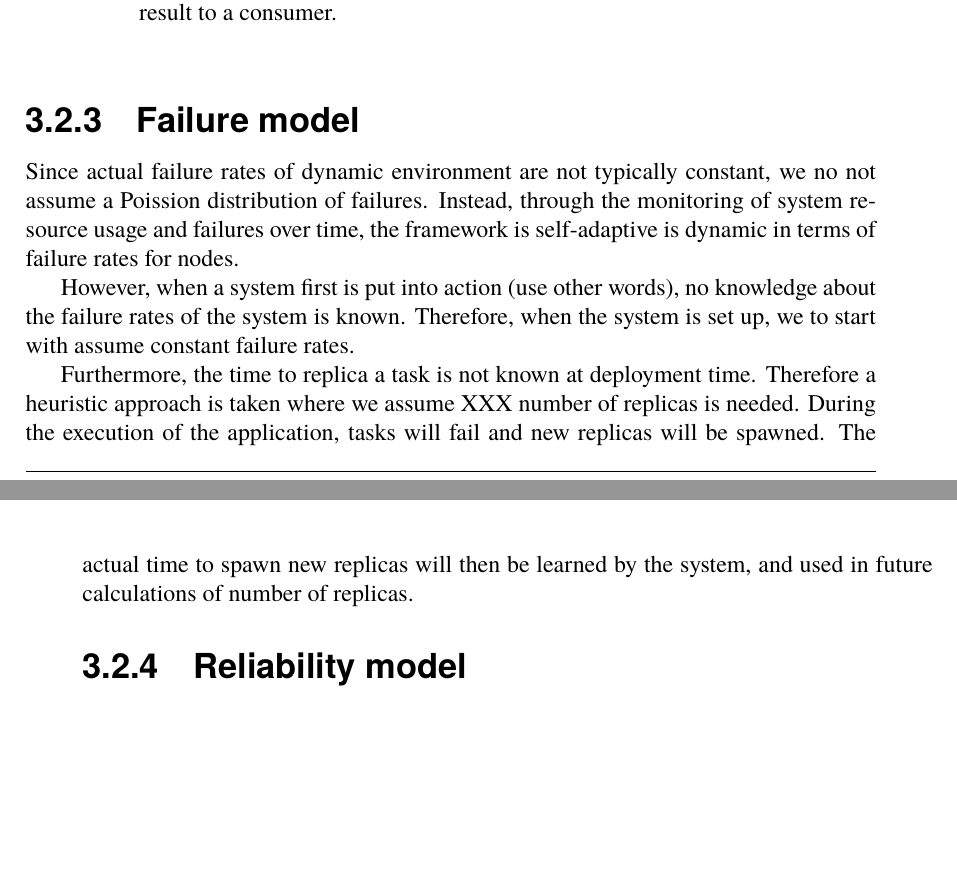
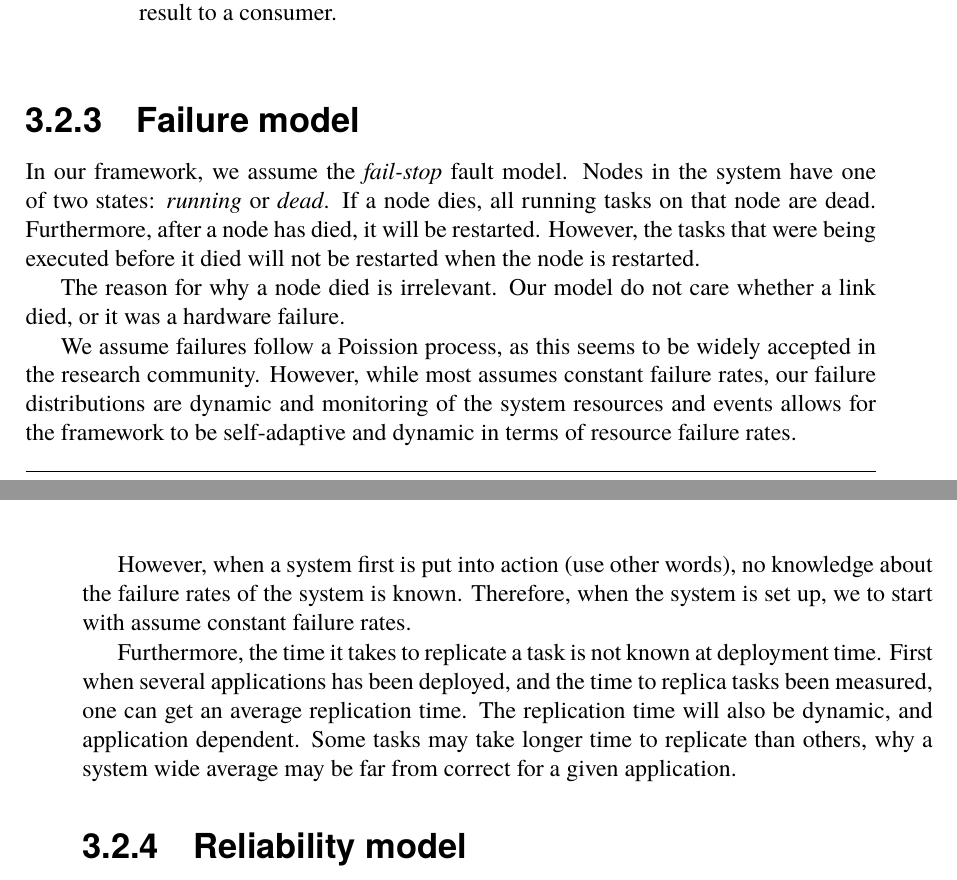
Before and after one commit to PStahl/master_thesis, a LaTeX thesis (report.tex): two parts of pages 26 and 27 of 58, joined at a grey line, cut so that both start at the same text, the shorter picture padded with empty space. Compiled offline with pdfLaTeX.

Commit message:
add system model description

```diff
--- a/report.tex
+++ b/report.tex
@@ -412,15 +414,20 @@ In our framework, we ensure reliability based on task replication. Figure~\ref{f
 \begin{figure}[!hbt]
 \centering
 \includegraphics[scale=0.5]{images/app_model_replication.pdf}
-\caption{An application model where a producer transmits data to all replicas of task A, which transforms the data, and sends the result to a consumer.}\label{fig:app_model}
+\caption{An application model where a producer transmits data to all replicas of task A, which transforms the data, and sends the result to a consumer.}\label{fig:app_model_replication}
 \end{figure}
 
 \subsection{Failure model}
-Since actual failure rates of dynamic environment are not typically constant, we no not assume a Poission distribution of failures. Instead, through the monitoring of system resource usage and failures over time, the framework is self-adaptive is dynamic in terms of failure rates for nodes.
+In our framework, we assume the \emph{fail-stop} fault model. Nodes in the system have one of two states: \emph{running} or \emph{dead}. If a node dies, all running tasks on that node are dead. Furthermore, after a node has died, it will be restarted. However, the tasks that were being executed before it died will not be restarted when the node is restarted.
+
+The reason for why a node died is irrelevant. Our model do not care whether a link died, or it was a hardware failure.
+
+We assume failures follow a Poission process, as this seems to be widely accepted in the research community. However, while most assumes constant failure rates, our failure distributions are dynamic and monitoring of the system resources and events allows for the framework to be self-adaptive and dynamic in terms of resource failure rates.
 
 However, when a system first is put into action (use other words), no knowledge about the failure rates of the system is known. Therefore, when the system is set up, we to start with assume constant failure rates.
 
-Furthermore, the time to replica a task is not known at deployment time. Therefore a heuristic approach is taken where we assume XXX number of replicas is needed. During the execution of the application, tasks will fail and new replicas will be spawned. The actual time to spawn new replicas will then be learned by the system, and used in future calculations of number of replicas.
+Furthermore, the time it takes to replicate a task is not known at deployment time. First when several applications has been deployed, and the time to replica tasks been measured, one can get an average replication time. The replication time will also be dynamic, and application dependent. Some tasks may take longer time to replicate than others, why a system wide average may be far from correct for a given application.
+
 
 \subsection{Reliability model}
 Conventionally, Mean-Time-To-Failure (MTTF) refers to non-repairable resources, while Mean-Time-Between-Failures (MTBF) refers to repairable objects \cite{effTaskReplMobGrid}. Since resources, e.g. computational nodes in the system, will be restarted upon failure, we use MTBF, defined as
```
Also changed, not shown: report.tex (7 more changed lines).
